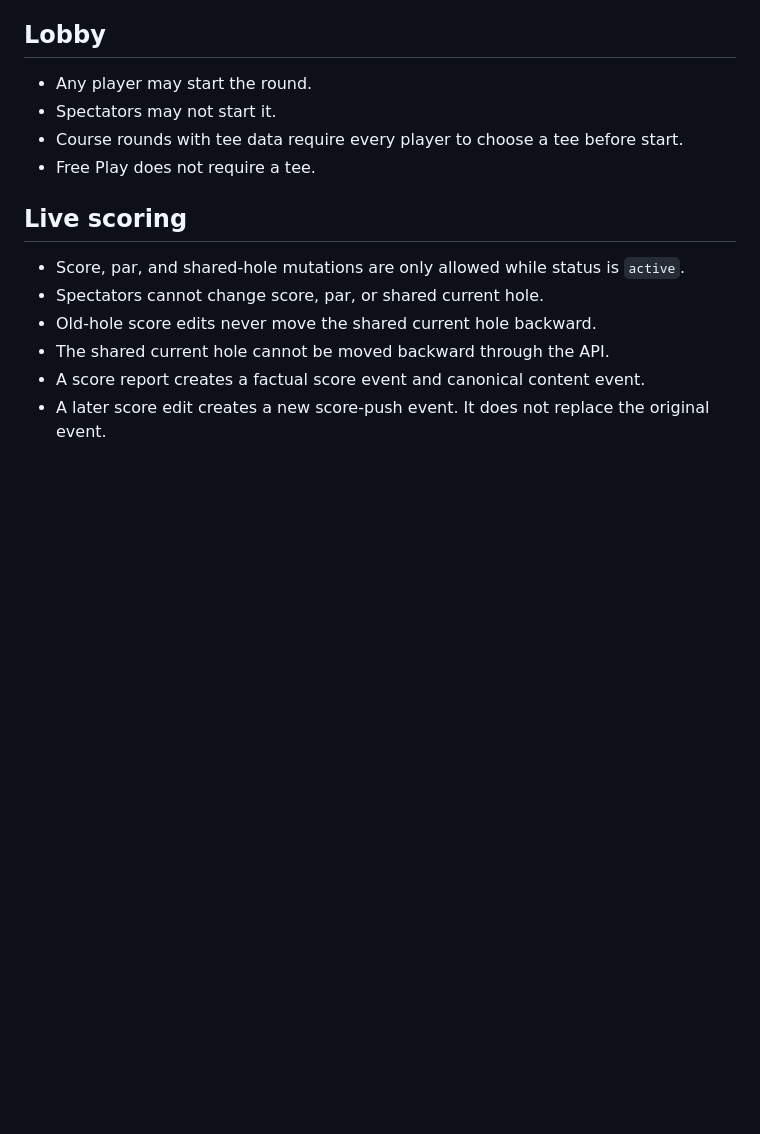
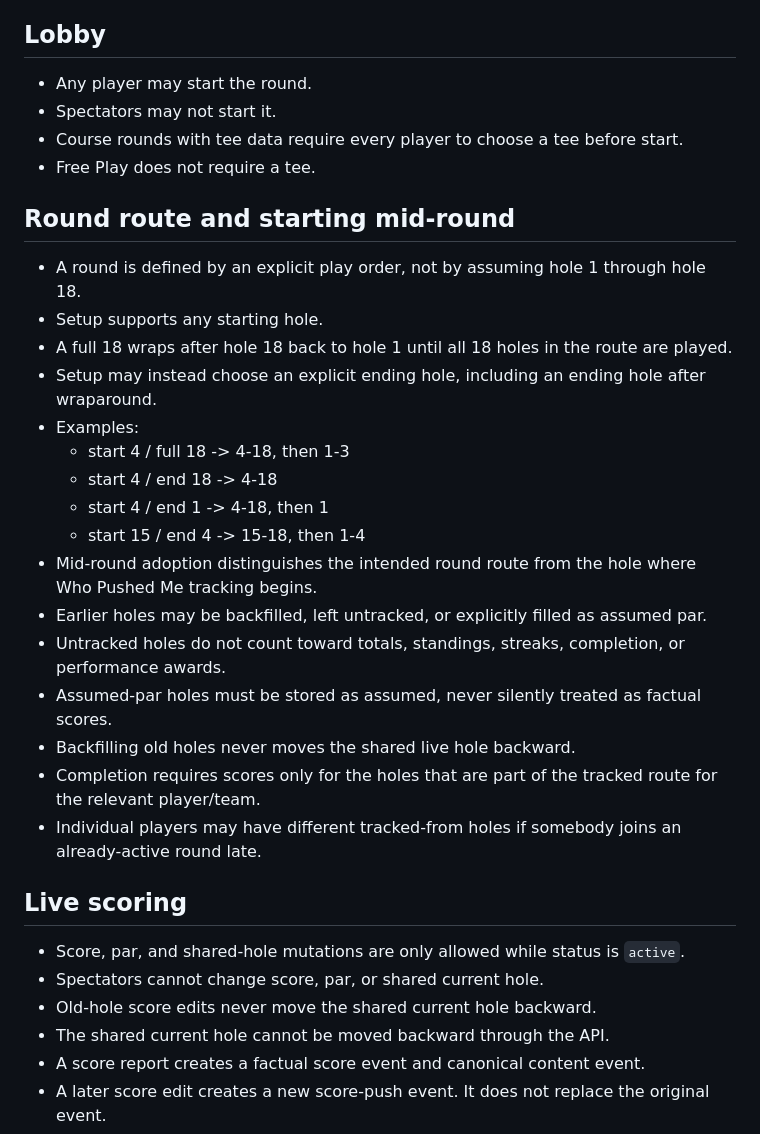
Before and after one commit to KKnFinite/WhoPushedMe, a Markdown page: ROUND_LOOP_AUDIT.md, the part around one of its changes. GitHub-like rendering; blank space fills up the shorter version.

```diff
--- a/ROUND_LOOP_AUDIT.md
+++ b/ROUND_LOOP_AUDIT.md
@@ -15,6 +15,24 @@ The current HTML/CSS is scaffolding only. Visual approval happens separately.
 - Spectators may not start it.
 - Course rounds with tee data require every player to choose a tee before start.
 - Free Play does not require a tee.
+
+## Round route and starting mid-round
+- A round is defined by an explicit play order, not by assuming hole 1 through hole 18.
+- Setup supports any starting hole.
+- A full 18 wraps after hole 18 back to hole 1 until all 18 holes in the route are played.
+- Setup may instead choose an explicit ending hole, including an ending hole after wraparound.
+- Examples:
+  - start 4 / full 18 -> 4-18, then 1-3
+  - start 4 / end 18 -> 4-18
+  - start 4 / end 1 -> 4-18, then 1
+  - start 15 / end 4 -> 15-18, then 1-4
+- Mid-round adoption distinguishes the intended round route from the hole where Who Pushed Me tracking begins.
+- Earlier holes may be backfilled, left untracked, or explicitly filled as assumed par.
+- Untracked holes do not count toward totals, standings, streaks, completion, or performance awards.
+- Assumed-par holes must be stored as assumed, never silently treated as factual scores.
+- Backfilling old holes never moves the shared live hole backward.
+- Completion requires scores only for the holes that are part of the tracked route for the relevant player/team.
+- Individual players may have different tracked-from holes if somebody joins an already-active round late.
 
 ## Live scoring
 - Score, par, and shared-hole mutations are only allowed while status is `active`.
```
Also changed, not shown: other parts of ROUND_LOOP_AUDIT.md (+24 -0 lines).
